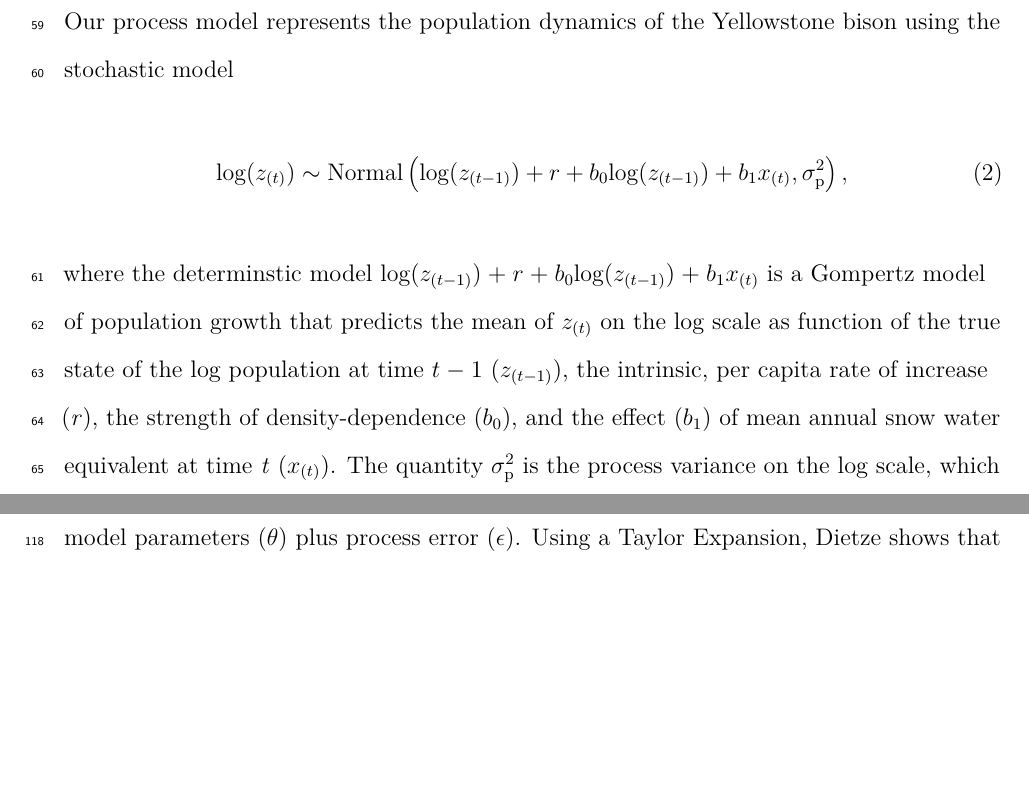
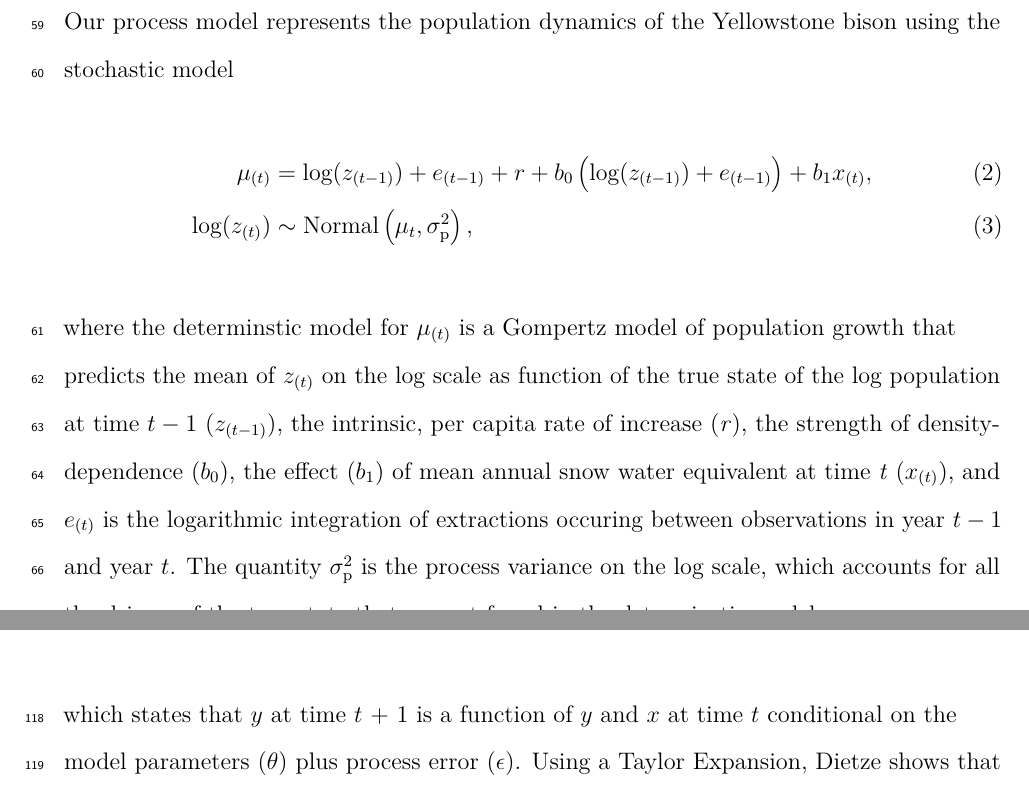
Before and after one commit to atredennick/bison_forecast, an R Markdown document (docs/bison_forecast.Rmd): two parts of pages 4 and 7 of 12, joined at a grey line, cut so that both start at the same text, the shorter picture padded with empty space. Rendered offline with R 4.5, knitr and Pandoc, then LaTeX, with nearby package versions.

Commit message:
starting to update equations

```diff
--- a/docs/bison_forecast.Rmd
+++ b/docs/bison_forecast.Rmd
@@ -120,10 +120,11 @@ Our process model represents the population dynamics of the Yellowstone bison us
 \vspace{-2em}
 
 \begin{align}
-\text{log}(z_{(t)}) \sim \text{Normal}\left( \text{log}(z_{(t-1)}) + r + b_0 \text{log}(z_{(t-1)}) + b_1 x_{(t)}, \sigma^2_\text{p} \right),
+\mu_{(t)} &= \text{log}(z_{(t-1)}) + e_{(t-1)} + r + b_0 \left( \text{log}(z_{(t-1)}) + e_{(t-1)} \right) + b_1 x_{(t)}, \\
+\text{log}(z_{(t)}) &\sim \text{Normal}\left( \mu_t, \sigma^2_\text{p} \right),
 \end{align}
 
-where the determinstic model $\text{log}(z_{(t-1)}) + r + b_0 \text{log}(z_{(t-1)}) + b_1 x_{(t)}$ is a Gompertz model of population growth that predicts the mean of $z_{(t)}$ on the log scale as function of the true state of the log population at time $t-1$ ($z_{(t-1)}$), the intrinsic, per capita rate of increase (*r*), the strength of density-dependence ($b_0$), and the effect ($b_1$) of mean annual snow water equivalent at time *t* ($x_{(t)}$).
+where the determinstic model for $\mu_{(t)}$ is a Gompertz model of population growth that predicts the mean of $z_{(t)}$ on the log scale as function of the true state of the log population at time $t-1$ ($z_{(t-1)}$), the intrinsic, per capita rate of increase (*r*), the strength of density-dependence ($b_0$), the effect ($b_1$) of mean annual snow water equivalent at time *t* ($x_{(t)}$), and $e_{(t)}$ is the logarithmic integration of extractions occuring between observations in year $t-1$ and year $t$.
 The quantity $\sigma^2_\text{p}$ is the process variance on the log scale, which accounts for all the drivers of the true state that are not found in the determinstic model.
 
 We used a negative binomial likelihood to link the observations ($\textbf{y}$) to the estimated latent states ($\textbf{z}$).
```
Also changed, not shown: 1 other file.
